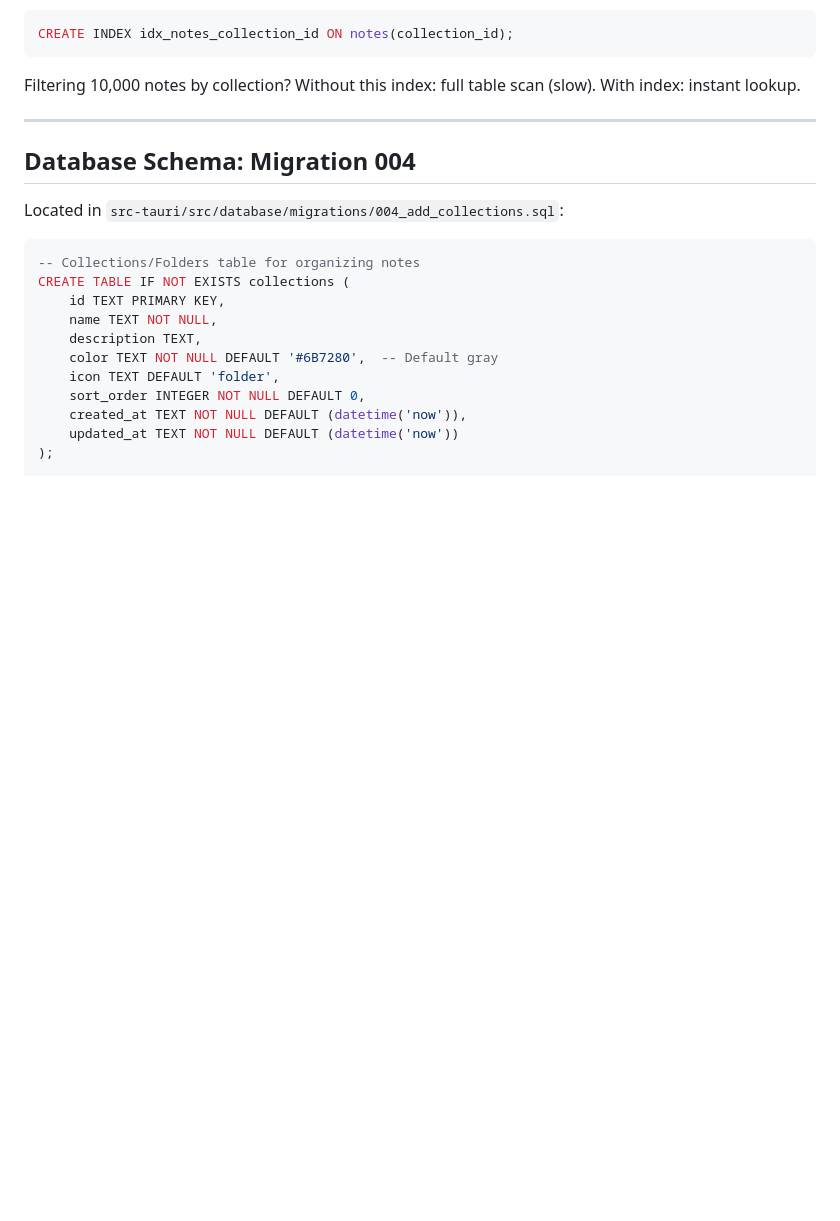
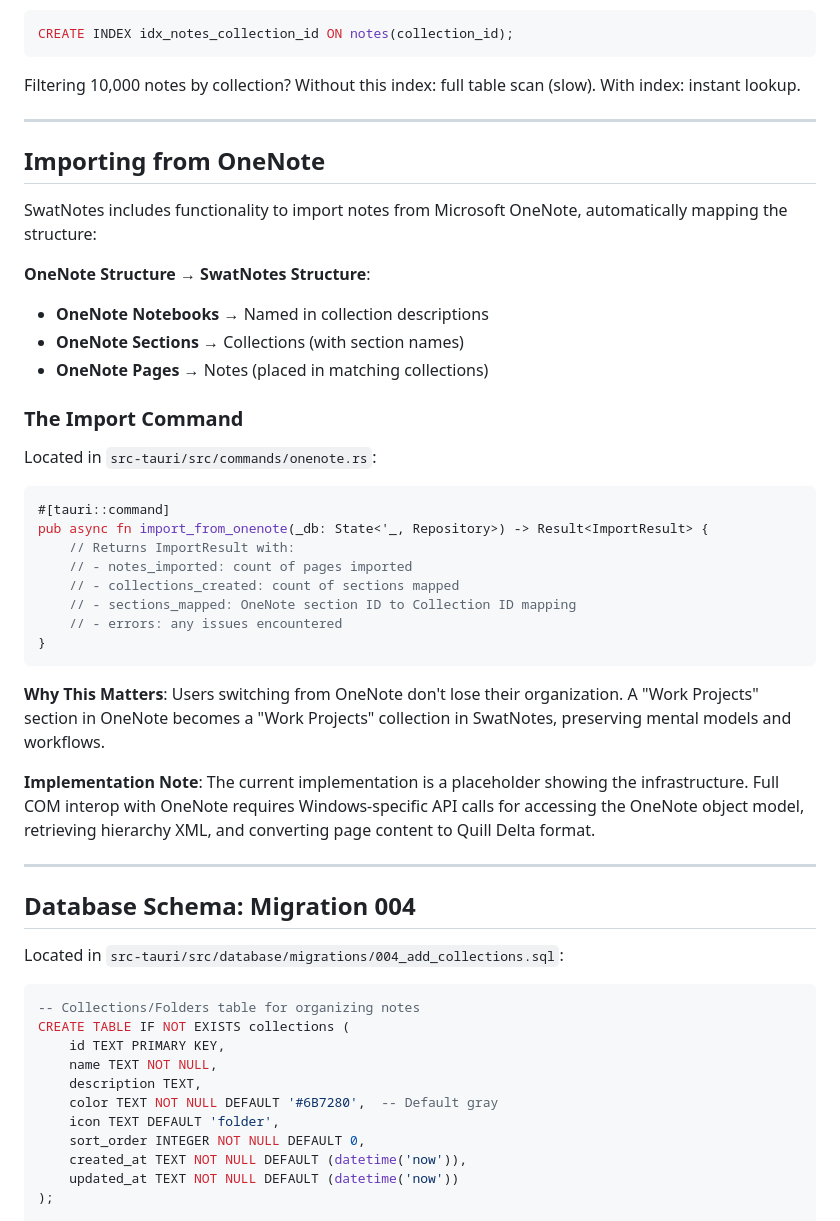
Before and after one commit to Swatto86/SwatNotes, a Markdown page: docs/chapters/18-collections-and-organization.md, the part around the change. GitHub-like rendering; blank space fills up the shorter version.

Commit message:
Add OneNote import functionality and documentation

````diff
--- a/docs/chapters/18-collections-and-organization.md
+++ b/docs/chapters/18-collections-and-organization.md
@@ -76,6 +76,36 @@ CREATE INDEX idx_notes_collection_id ON notes(collection_id);
 ```
 
 Filtering 10,000 notes by collection? Without this index: full table scan (slow). With index: instant lookup.
+
+---
+
+## Importing from OneNote
+
+SwatNotes includes functionality to import notes from Microsoft OneNote, automatically mapping the structure:
+
+**OneNote Structure → SwatNotes Structure**:
+- **OneNote Notebooks** → Named in collection descriptions
+- **OneNote Sections** → Collections (with section names)
+- **OneNote Pages** → Notes (placed in matching collections)
+
+### The Import Command
+
+Located in `src-tauri/src/commands/onenote.rs`:
+
+```rust
+#[tauri::command]
+pub async fn import_from_onenote(_db: State<'_, Repository>) -> Result<ImportResult> {
+    // Returns ImportResult with:
+    // - notes_imported: count of pages imported
+    // - collections_created: count of sections mapped
+    // - sections_mapped: OneNote section ID to Collection ID mapping
+    // - errors: any issues encountered
+}
+```
+
+**Why This Matters**: Users switching from OneNote don't lose their organization. A "Work Projects" section in OneNote becomes a "Work Projects" collection in SwatNotes, preserving mental models and workflows.
+
+**Implementation Note**: The current implementation is a placeholder showing the infrastructure. Full COM interop with OneNote requires Windows-specific API calls for accessing the OneNote object model, retrieving hierarchy XML, and converting page content to Quill Delta format.
 
 ---
 
````
Also changed, not shown: docs/chapters/00-the-map.md (+1 -0 lines).
